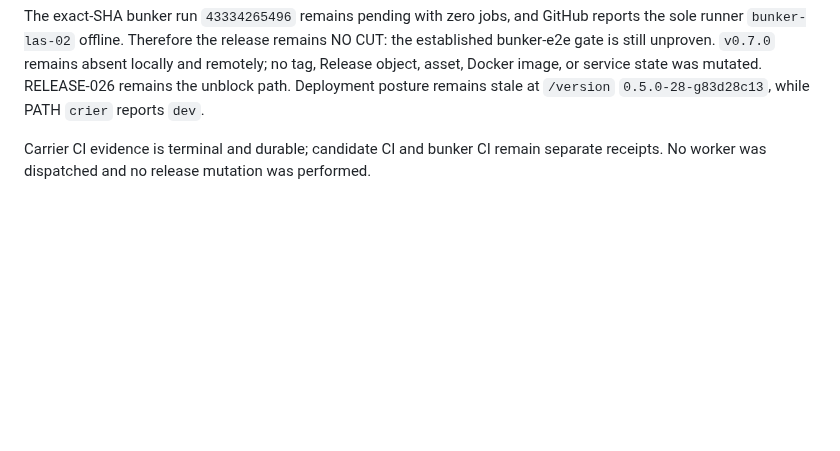
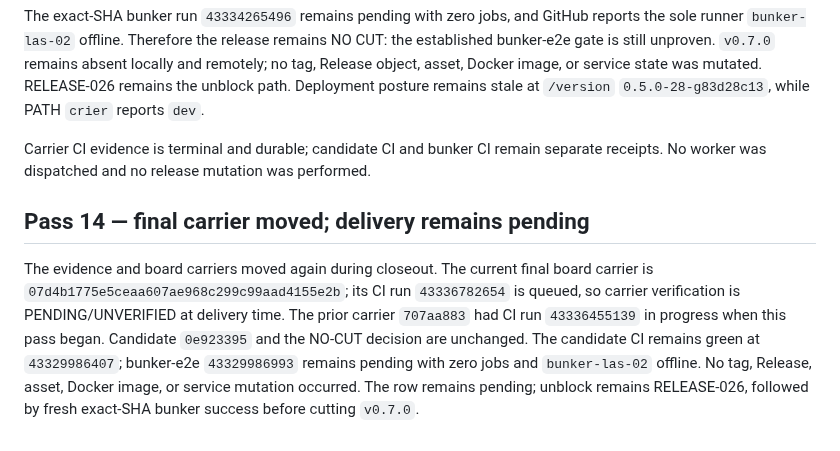
Before and after one commit to crier-dev/crier, a Markdown page: releng/crier-releng-2026-11-12-21-29-15.md, the part around the change. Drawn GitHub-style; blank space fills up the shorter version.

Commit message:
docs(releng): record pending carrier pass 14
Co-authored-by: Alexis Okuwa <wojonstech@gmail.com>

```diff
--- a/releng/crier-releng-2026-11-12-21-29-15.md
+++ b/releng/crier-releng-2026-11-12-21-29-15.md
@@ -125,3 +125,7 @@ The product candidate remains `0e923395a6281faee26e2f353d42807097047a90`; the mo
 The exact-SHA bunker run `43334265496` remains pending with zero jobs, and GitHub reports the sole runner `bunker-las-02` offline. Therefore the release remains NO CUT: the established bunker-e2e gate is still unproven. `v0.7.0` remains absent locally and remotely; no tag, Release object, asset, Docker image, or service state was mutated. RELEASE-026 remains the unblock path. Deployment posture remains stale at `/version` `0.5.0-28-g83d28c13`, while PATH `crier` reports `dev`.
 
 Carrier CI evidence is terminal and durable; candidate CI and bunker CI remain separate receipts. No worker was dispatched and no release mutation was performed.
+
+## Pass 14 — final carrier moved; delivery remains pending
+
+The evidence and board carriers moved again during closeout. The current final board carrier is `07d4b1775e5ceaa607ae968c299c99aad4155e2b`; its CI run `43336782654` is queued, so carrier verification is PENDING/UNVERIFIED at delivery time. The prior carrier `707aa883` had CI run `43336455139` in progress when this pass began. Candidate `0e923395` and the NO-CUT decision are unchanged. The candidate CI remains green at `43329986407`; bunker-e2e `43329986993` remains pending with zero jobs and `bunker-las-02` offline. No tag, Release, asset, Docker image, or service mutation occurred. The row remains pending; unblock remains RELEASE-026, followed by fresh exact-SHA bunker success before cutting `v0.7.0`.
```
